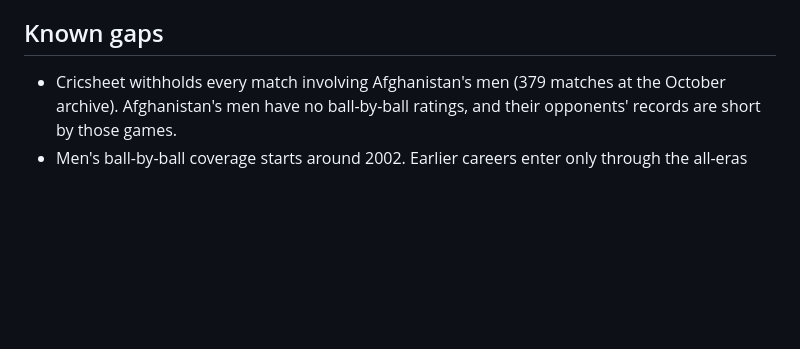
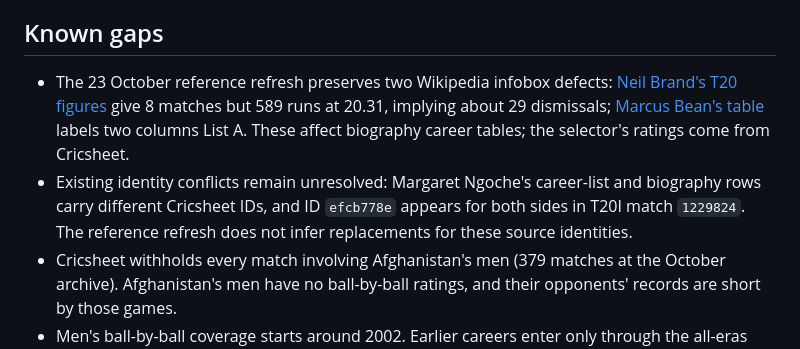
Before and after one commit to Bongo-Seakhoa/best-eleven-lab, a Markdown page: docs/ASSURANCE.md, the part around the change. GitHub-like rendering; blank space fills up the shorter version.

Commit message:
Record reference source inconsistencies found during refresh

```diff
--- a/docs/ASSURANCE.md
+++ b/docs/ASSURANCE.md
@@ -33,6 +33,8 @@ The weekly build of 19 October 2026 failed the career check: it then compared wh
 
 ## Known gaps
 
+- The 23 October reference refresh preserves two Wikipedia infobox defects: [Neil Brand's T20 figures](https://en.wikipedia.org/w/index.php?title=Neil_Brand&oldid=1380592991) give 8 matches but 589 runs at 20.31, implying about 29 dismissals; [Marcus Bean's table](https://en.wikipedia.org/w/index.php?title=Marcus_Bean_(cricketer)&oldid=1380850466) labels two columns List A. These affect biography career tables; the selector's ratings come from Cricsheet.
+- Existing identity conflicts remain unresolved: Margaret Ngoche's career-list and biography rows carry different Cricsheet IDs, and ID `efcb778e` appears for both sides in T20I match `1229824`. The reference refresh does not infer replacements for these source identities.
 - Cricsheet withholds every match involving Afghanistan's men (379 matches at the October archive). Afghanistan's men have no ball-by-ball ratings, and their opponents' records are short by those games.
 - Men's ball-by-ball coverage starts around 2002. Earlier careers enter only through the all-eras mode, which has no batting positions, strike rates or opposition adjustment.
 - Field plans have no spatial data behind the named positions.
```
